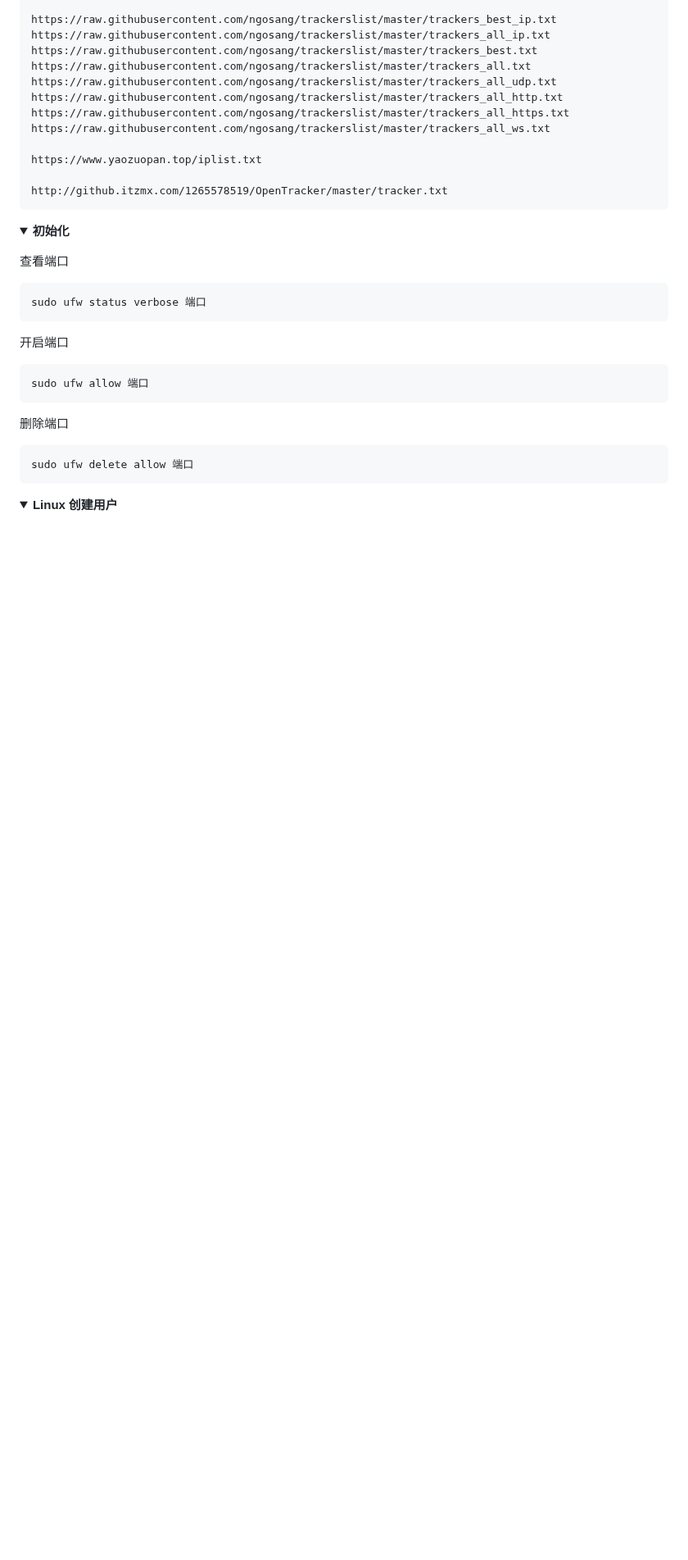
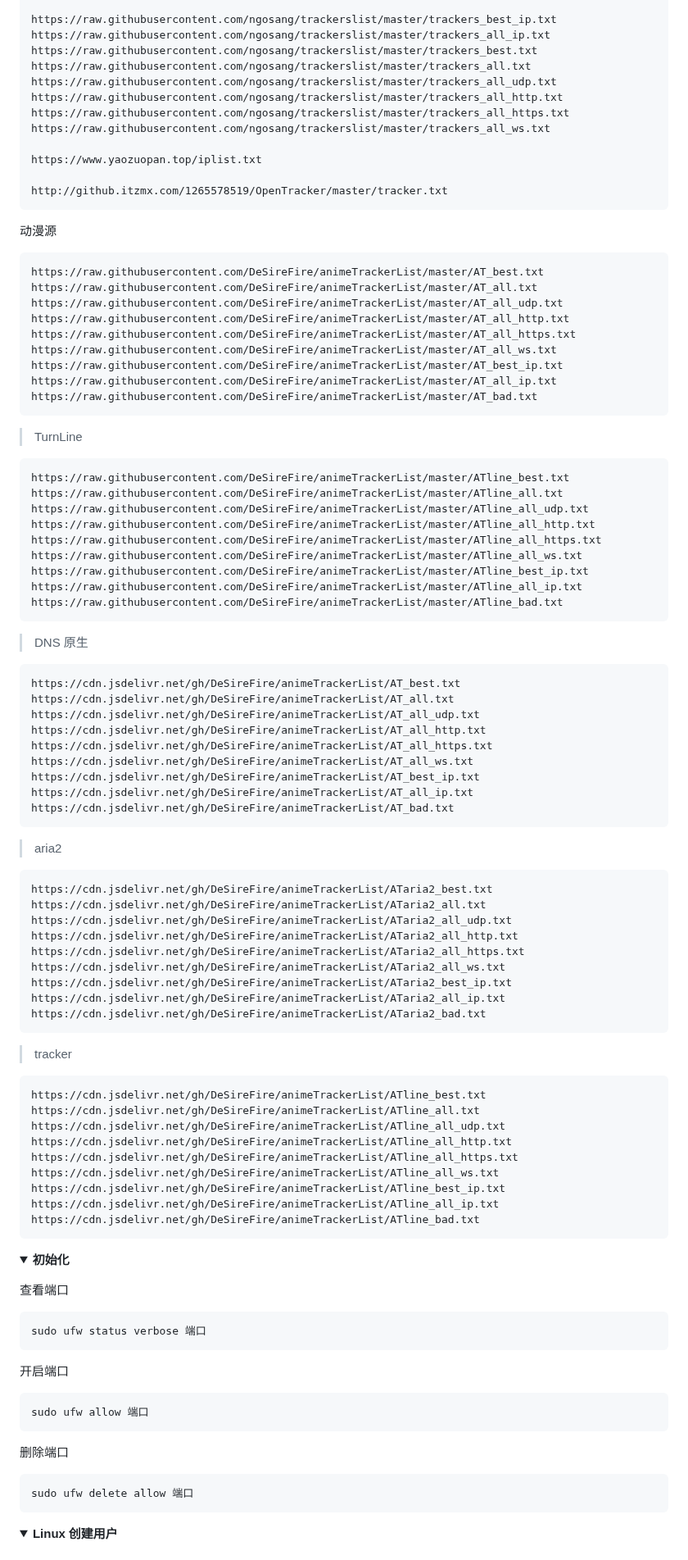
Before and after one commit to Lycofuture/Linux-install, a Markdown page: README.md, the part around one of its changes. Shown at 82% size. Drawn GitHub-style; folded sections open; blank space fills up the shorter version.

Commit message:
Update README.md
Signed-off-by: sameu <hizcmua@163.com>

````diff
--- a/README.md
+++ b/README.md
@@ -27,6 +29,76 @@ https://www.yaozuopan.top/iplist.txt
 http://github.itzmx.com/1265578519/OpenTracker/master/tracker.txt
 ```
 
+动漫源
+
+```text
+https://raw.githubusercontent.com/DeSireFire/animeTrackerList/master/AT_best.txt
+https://raw.githubusercontent.com/DeSireFire/animeTrackerList/master/AT_all.txt
+https://raw.githubusercontent.com/DeSireFire/animeTrackerList/master/AT_all_udp.txt
+https://raw.githubusercontent.com/DeSireFire/animeTrackerList/master/AT_all_http.txt
+https://raw.githubusercontent.com/DeSireFire/animeTrackerList/master/AT_all_https.txt
+https://raw.githubusercontent.com/DeSireFire/animeTrackerList/master/AT_all_ws.txt
+https://raw.githubusercontent.com/DeSireFire/animeTrackerList/master/AT_best_ip.txt
+https://raw.githubusercontent.com/DeSireFire/animeTrackerList/master/AT_all_ip.txt
+https://raw.githubusercontent.com/DeSireFire/animeTrackerList/master/AT_bad.txt
+```
+
+> TurnLine
+
+```text
+https://raw.githubusercontent.com/DeSireFire/animeTrackerList/master/ATline_best.txt
+https://raw.githubusercontent.com/DeSireFire/animeTrackerList/master/ATline_all.txt
+https://raw.githubusercontent.com/DeSireFire/animeTrackerList/master/ATline_all_udp.txt
+https://raw.githubusercontent.com/DeSireFire/animeTrackerList/master/ATline_all_http.txt
+https://raw.githubusercontent.com/DeSireFire/animeTrackerList/master/ATline_all_https.txt
+https://raw.githubusercontent.com/DeSireFire/animeTrackerList/master/ATline_all_ws.txt
+https://raw.githubusercontent.com/DeSireFire/animeTrackerList/master/ATline_best_ip.txt
+https://raw.githubusercontent.com/DeSireFire/animeTrackerList/master/ATline_all_ip.txt
+https://raw.githubusercontent.com/DeSireFire/animeTrackerList/master/ATline_bad.txt
+```
+
+> DNS
+> 原生
+
+```text
+https://cdn.jsdelivr.net/gh/DeSireFire/animeTrackerList/AT_best.txt
+https://cdn.jsdelivr.net/gh/DeSireFire/animeTrackerList/AT_all.txt
+https://cdn.jsdelivr.net/gh/DeSireFire/animeTrackerList/AT_all_udp.txt
+https://cdn.jsdelivr.net/gh/DeSireFire/animeTrackerList/AT_all_http.txt
+https://cdn.jsdelivr.net/gh/DeSireFire/animeTrackerList/AT_all_https.txt
+https://cdn.jsdelivr.net/gh/DeSireFire/animeTrackerList/AT_all_ws.txt
+https://cdn.jsdelivr.net/gh/DeSireFire/animeTrackerList/AT_best_ip.txt
+https://cdn.jsdelivr.net/gh/DeSireFire/animeTrackerList/AT_all_ip.txt
+https://cdn.jsdelivr.net/gh/DeSireFire/animeTrackerList/AT_bad.txt
+```
+
+> aria2
+
+```text
+https://cdn.jsdelivr.net/gh/DeSireFire/animeTrackerList/ATaria2_best.txt
+https://cdn.jsdelivr.net/gh/DeSireFire/animeTrackerList/ATaria2_all.txt
+https://cdn.jsdelivr.net/gh/DeSireFire/animeTrackerList/ATaria2_all_udp.txt
+https://cdn.jsdelivr.net/gh/DeSireFire/animeTrackerList/ATaria2_all_http.txt
+https://cdn.jsdelivr.net/gh/DeSireFire/animeTrackerList/ATaria2_all_https.txt
+https://cdn.jsdelivr.net/gh/DeSireFire/animeTrackerList/ATaria2_all_ws.txt
+https://cdn.jsdelivr.net/gh/DeSireFire/animeTrackerList/ATaria2_best_ip.txt
+https://cdn.jsdelivr.net/gh/DeSireFire/animeTrackerList/ATaria2_all_ip.txt
+https://cdn.jsdelivr.net/gh/DeSireFire/animeTrackerList/ATaria2_bad.txt
+```
+
+> tracker
+
+```text
+https://cdn.jsdelivr.net/gh/DeSireFire/animeTrackerList/ATline_best.txt
+https://cdn.jsdelivr.net/gh/DeSireFire/animeTrackerList/ATline_all.txt
+https://cdn.jsdelivr.net/gh/DeSireFire/animeTrackerList/ATline_all_udp.txt
+https://cdn.jsdelivr.net/gh/DeSireFire/animeTrackerList/ATline_all_http.txt
+https://cdn.jsdelivr.net/gh/DeSireFire/animeTrackerList/ATline_all_https.txt
+https://cdn.jsdelivr.net/gh/DeSireFire/animeTrackerList/ATline_all_ws.txt
+https://cdn.jsdelivr.net/gh/DeSireFire/animeTrackerList/ATline_best_ip.txt
+https://cdn.jsdelivr.net/gh/DeSireFire/animeTrackerList/ATline_all_ip.txt
+https://cdn.jsdelivr.net/gh/DeSireFire/animeTrackerList/ATline_bad.txt
+```
 </p>
 </details>
 <details><summary><b>初始化</b></summary>
````
Also changed, not shown: other parts of README.md (+2 -0 lines).
